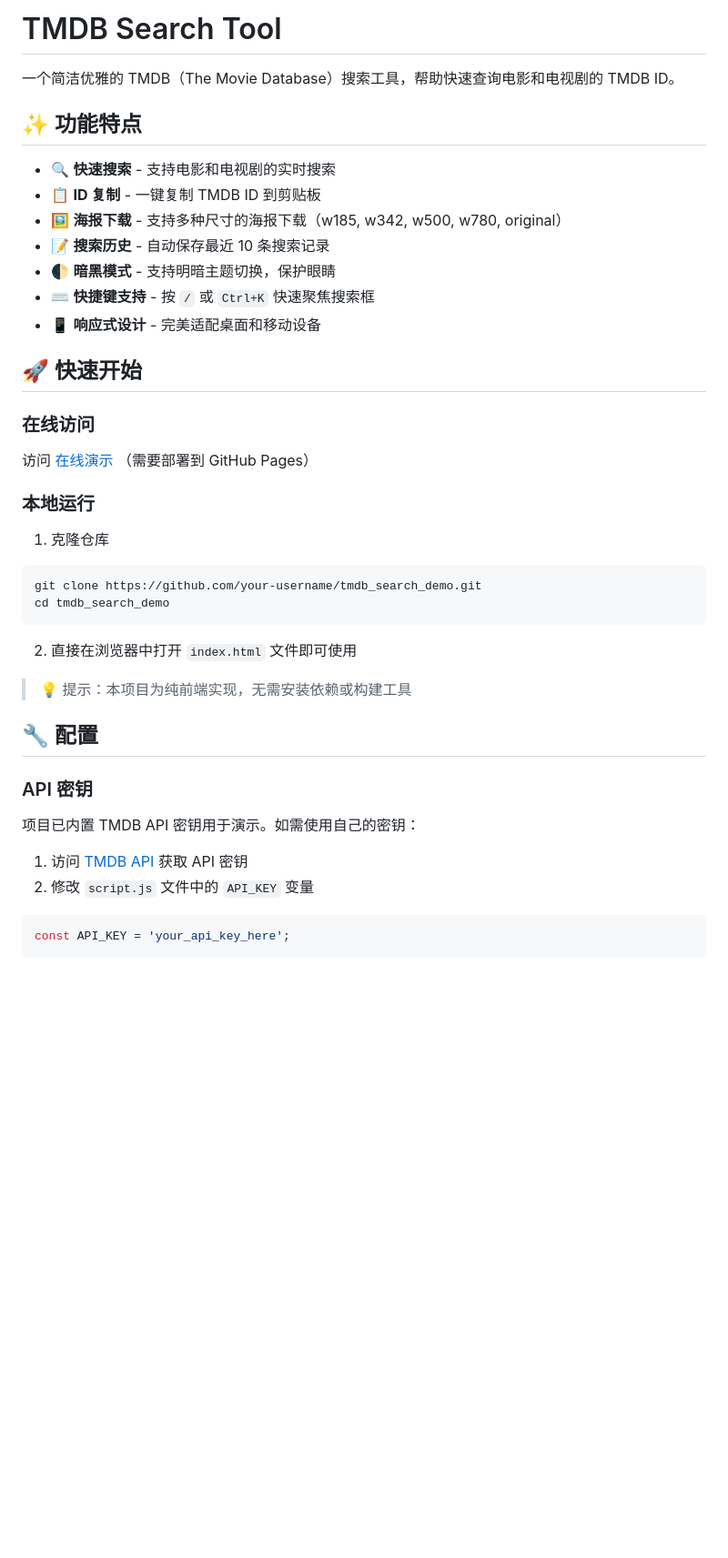
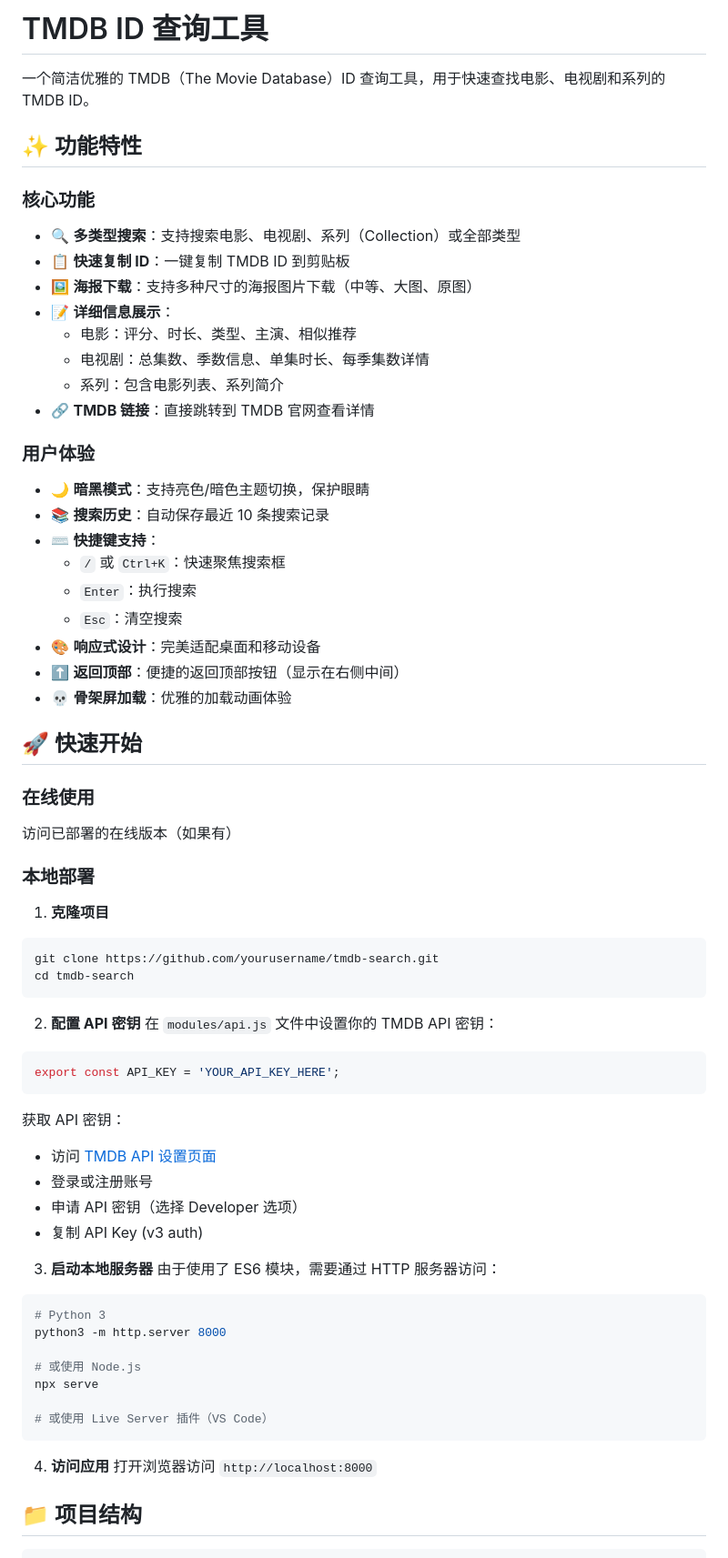
Before and after one commit to dvxiaofan/tmdb_search_demo, a Markdown page: README.md, the part around one of its changes. Shown at 91% size. GitHub-like rendering; blank space fills up the shorter version.

Commit message:
docs: 更新 README 文件，优化功能描述和用户体验说明

````diff
--- a/README.md
+++ b/README.md
@@ -1,44 +1,70 @@
-# TMDB Search Tool
+# TMDB ID 查询工具
 
-一个简洁优雅的 TMDB（The Movie Database）搜索工具，帮助快速查询电影和电视剧的 TMDB ID。
+一个简洁优雅的 TMDB（The Movie Database）ID 查询工具，用于快速查找电影、电视剧和系列的 TMDB ID。
 
-## ✨ 功能特点
+## ✨ 功能特性
 
-- 🔍 **快速搜索** - 支持电影和电视剧的实时搜索
-- 📋 **ID 复制** - 一键复制 TMDB ID 到剪贴板
-- 🖼️ **海报下载** - 支持多种尺寸的海报下载（w185, w342, w500, w780, original）
-- 📝 **搜索历史** - 自动保存最近 10 条搜索记录
-- 🌓 **暗黑模式** - 支持明暗主题切换，保护眼睛
-- ⌨️ **快捷键支持** - 按 `/` 或 `Ctrl+K` 快速聚焦搜索框
-- 📱 **响应式设计** - 完美适配桌面和移动设备
+### 核心功能
+- 🔍 **多类型搜索**：支持搜索电影、电视剧、系列（Collection）或全部类型
+- 📋 **快速复制 ID**：一键复制 TMDB ID 到剪贴板
+- 🖼️ **海报下载**：支持多种尺寸的海报图片下载（中等、大图、原图）
+- 📝 **详细信息展示**：
+  - 电影：评分、时长、类型、主演、相似推荐
+  - 电视剧：总集数、季数信息、单集时长、每季集数详情
+  - 系列：包含电影列表、系列简介
+- 🔗 **TMDB 链接**：直接跳转到 TMDB 官网查看详情
+
+### 用户体验
+- 🌙 **暗黑模式**：支持亮色/暗色主题切换，保护眼睛
+- 📚 **搜索历史**：自动保存最近 10 条搜索记录
+- ⌨️ **快捷键支持**：
+  - `/` 或 `Ctrl+K`：快速聚焦搜索框
+  - `Enter`：执行搜索
+  - `Esc`：清空搜索
+- 🎨 **响应式设计**：完美适配桌面和移动设备
+- ⬆️ **返回顶部**：便捷的返回顶部按钮（显示在右侧中间）
+- 💀 **骨架屏加载**：优雅的加载动画体验
 
 ## 🚀 快速开始
 
-### 在线访问
+### 在线使用
+访问已部署的在线版本（如果有）
 
-访问 [在线演示](https://your-github-username.github.io/tmdb_search_demo/) （需要部署到 GitHub Pages）
+### 本地部署
 
-### 本地运行
-
-1. 克隆仓库
+1. **克隆项目**
 ```bash
-git clone https://github.com/your-username/tmdb_search_demo.git
-cd tmdb_search_demo
+git clone https://github.com/yourusername/tmdb-search.git
+cd tmdb-search
 ```
 
-2. 直接在浏览器中打开 `index.html` 文件即可使用
+2. **配置 API 密钥**
+在 `modules/api.js` 文件中设置你的 TMDB API 密钥：
+```javascript
+export const API_KEY = 'YOUR_API_KEY_HERE';
+```
 
-> 💡 提示：本项目为纯前端实现，无需安装依赖或构建工具
+获取 API 密钥：
+- 访问 [TMDB API 设置页面](https://www.themoviedb.org/settings/api)
+- 登录或注册账号
+- 申请 API 密钥（选择 Developer 选项）
+- 复制 API Key (v3 auth)
 
-## 🔧 配置
+3. **启动本地服务器**
+由于使用了 ES6 模块，需要通过 HTTP 服务器访问：
+```bash
+# Python 3
+python3 -m http.server 8000
 
-### API 密钥
+# 或使用 Node.js
+npx serve
 
-项目已内置 TMDB API 密钥用于演示。如需使用自己的密钥：
+# 或使用 Live Server 插件（VS Code）
+```
 
-1. 访问 [TMDB API](https://www.themoviedb.org/settings/api) 获取 API 密钥
-2. 修改 `script.js` 文件中的 `API_KEY` 变量
+4. **访问应用**
+打开浏览器访问 `http://localhost:8000`
 
-```javascript
-const API_KEY = 'your_api_key_here';
+## 📁 项目结构
+
 ```
````
Also changed, not shown: other parts of README.md (+73 -56 lines).
